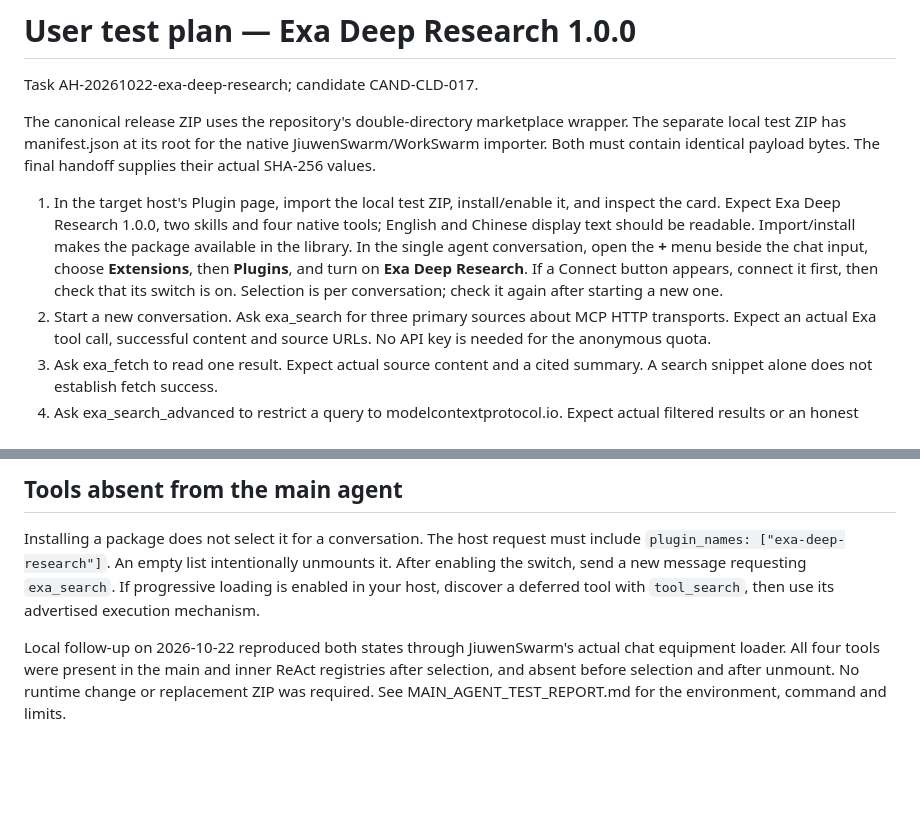
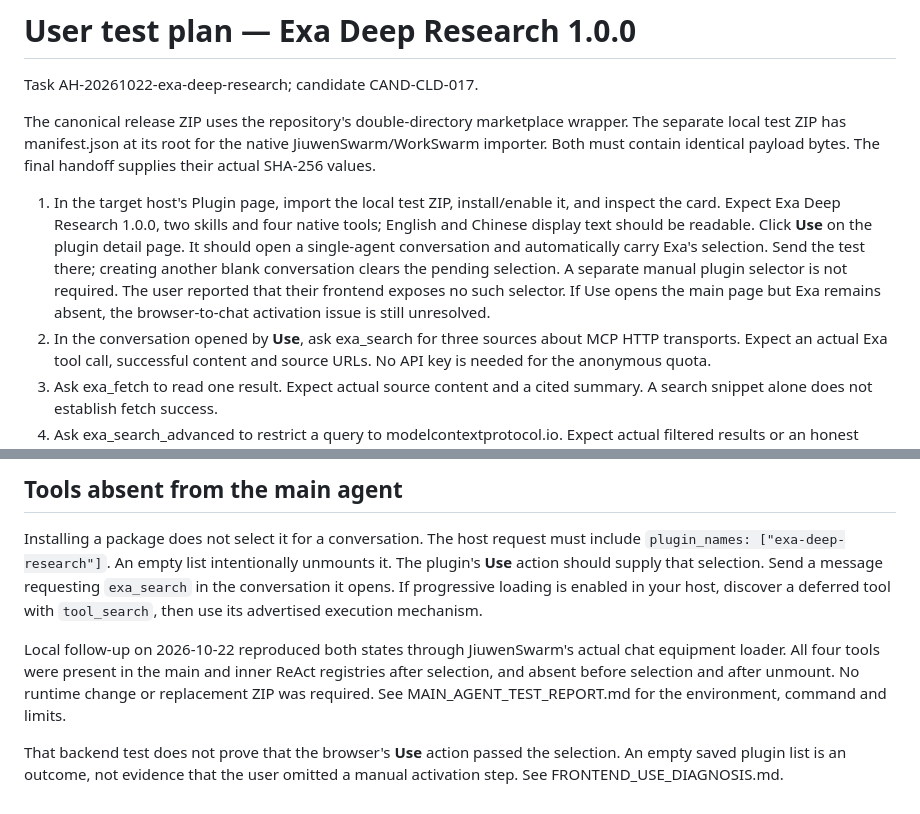
Before and after one commit to LasVie/agentic-hub-plugins, a Markdown page: plugins/exa-deep-research/MANUAL_TESTING.md, 2 parts joined by grey strips. Drawn GitHub-style; blank space fills up the shorter version.

Commit message:
Correct Exa activation guidance and bound frontend diagnosis

```diff
--- a/plugins/exa-deep-research/MANUAL_TESTING.md
+++ b/plugins/exa-deep-research/MANUAL_TESTING.md
@@ -10,12 +10,13 @@ The final handoff supplies their actual SHA-256 values.
 1. In the target host's Plugin page, import the local test ZIP, install/enable
    it, and inspect the card. Expect Exa Deep Research 1.0.0, two skills and four
    native tools; English and Chinese display text should be readable.
-   Import/install makes the package available in the library. In the single
-   agent conversation, open the **+** menu beside the chat input, choose
-   **Extensions**, then **Plugins**, and turn on **Exa Deep Research**. If a
-   Connect button appears, connect it first, then check that its switch is on.
-   Selection is per conversation; check it again after starting a new one.
-2. Start a new conversation. Ask exa_search for three primary sources about
+   Click **Use** on the plugin detail page. It should open a single-agent
+   conversation and automatically carry Exa's selection. Send the test there;
+   creating another blank conversation clears the pending selection.
+   A separate manual plugin selector is not required. The user reported that
+   their frontend exposes no such selector. If Use opens the main page but
+   Exa remains absent, the browser-to-chat activation issue is still unresolved.
+2. In the conversation opened by **Use**, ask exa_search for three sources about
    MCP HTTP transports. Expect an actual Exa tool call, successful content and
    source URLs. No API key is needed for the anonymous quota.
 3. Ask exa_fetch to read one result. Expect actual source content and a cited
@@ -49,8 +50,9 @@ Song Haoran handles any later Agentic Hub submission personally.
 
 Installing a package does not select it for a conversation. The host request
 must include `plugin_names: ["exa-deep-research"]`. An empty list intentionally
-unmounts it. After enabling the switch, send a new message requesting
-`exa_search`. If progressive loading is enabled in your host, discover a
+unmounts it. The plugin's **Use** action should supply that selection. Send a
+message requesting `exa_search` in the conversation it opens. If progressive
+loading is enabled in your host, discover a
 deferred tool with `tool_search`, then use its advertised execution mechanism.
 
 Local follow-up on 2026-10-22 reproduced both states through JiuwenSwarm's
@@ -58,3 +60,7 @@ actual chat equipment loader. All four tools were present in the main and
 inner ReAct registries after selection, and absent before selection and after
 unmount. No runtime change or replacement ZIP was required. See
 MAIN_AGENT_TEST_REPORT.md for the environment, command and limits.
+
+That backend test does not prove that the browser's **Use** action passed the
+selection. An empty saved plugin list is an outcome, not evidence that the
+user omitted a manual activation step. See FRONTEND_USE_DIAGNOSIS.md.
```
Also changed, not shown: plugins/exa-deep-research/FRONTEND_USE_DIAGNOSIS.md (added, +44 -0 lines), plugins/exa-deep-research/MAIN_AGENT_TEST_REPORT.md (+5 -2 lines).
